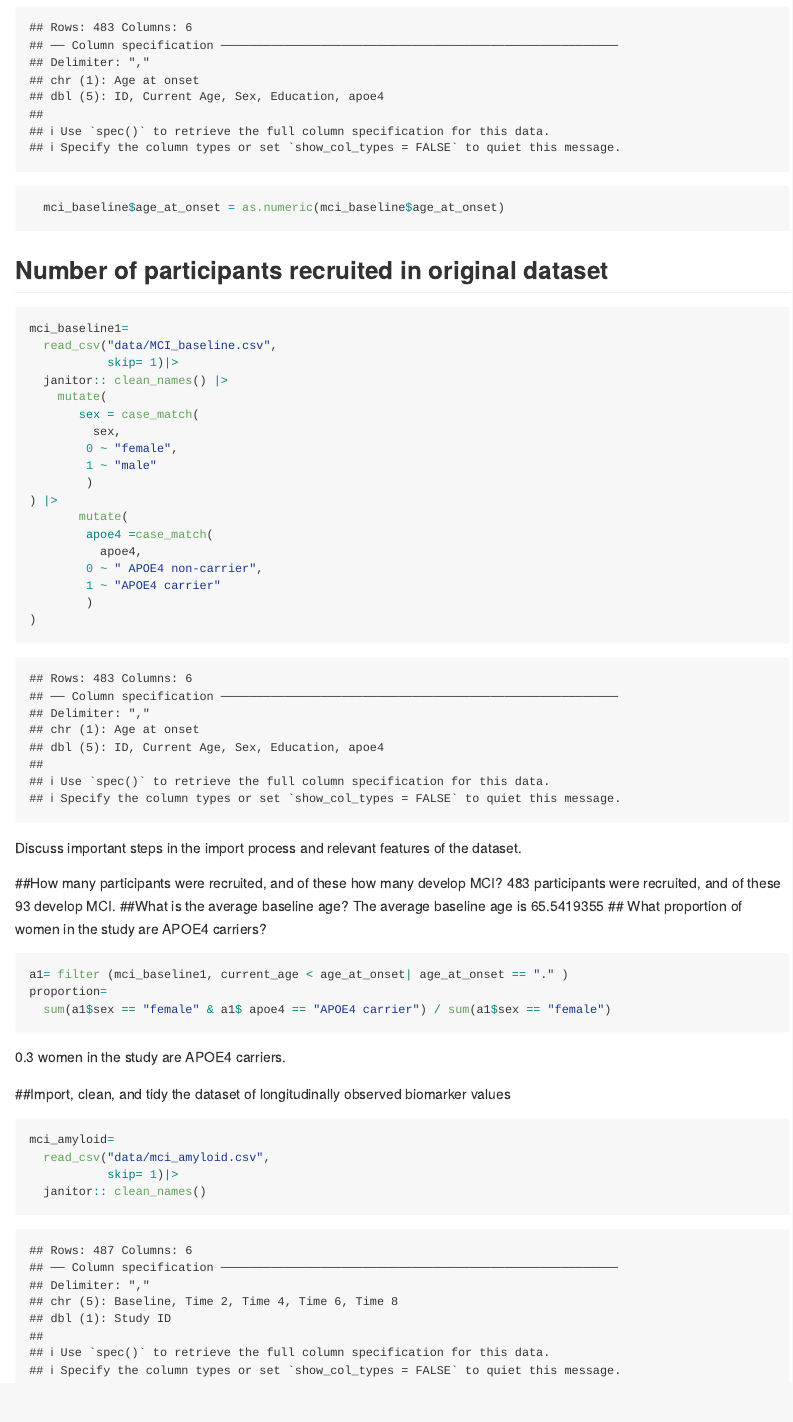
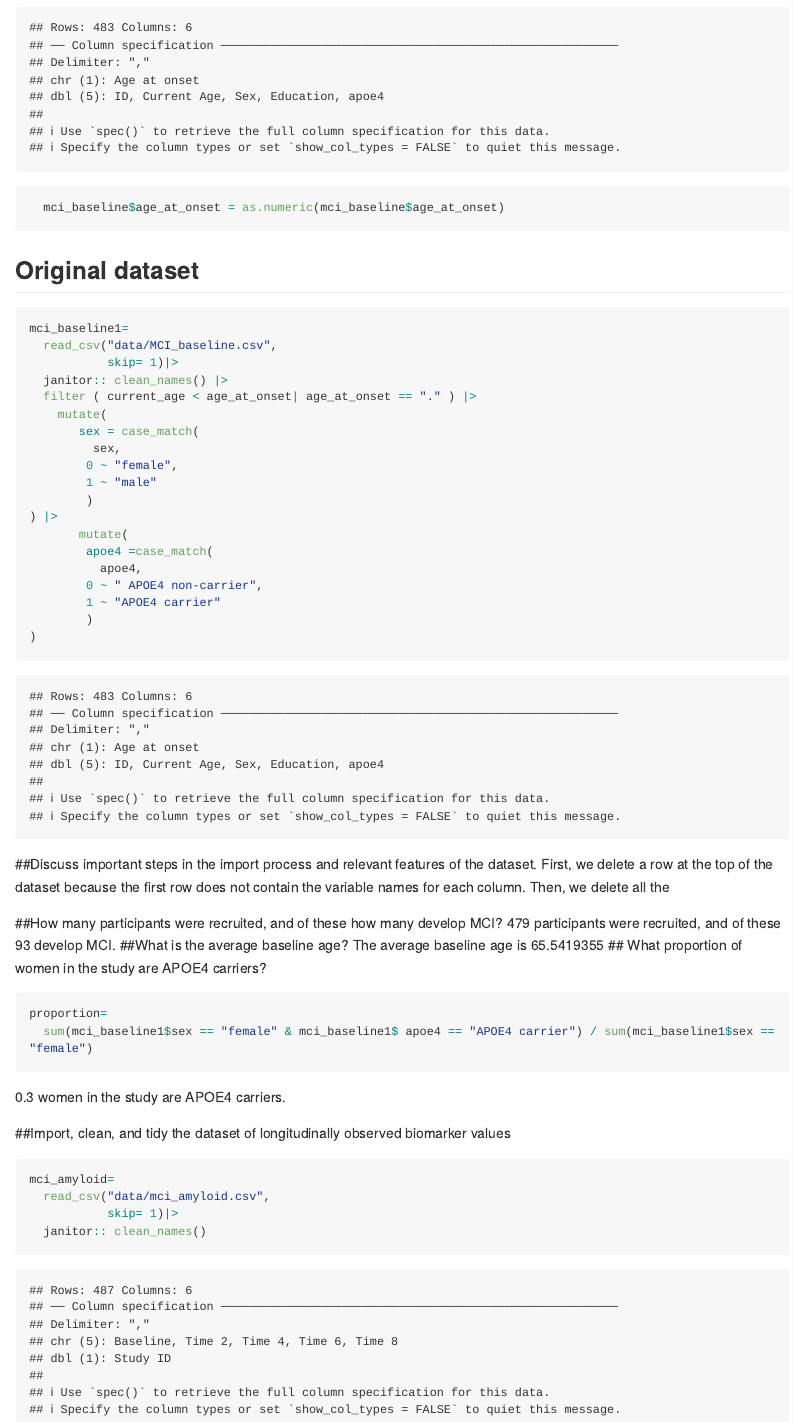
Before and after one commit to yl5214/p8105_hw2_yl5214, an R Markdown document (p8105_hw2_yl5214.Rmd): the page in a window 1100 px wide, from 2460 px down. The pictures show the output file p8105_hw2_yl5214.md that the author committed with the source, drawn offline in the style of GitHub; long lines of code are wrapped.

Commit message:
new version

````diff
--- a/p8105_hw2_yl5214.Rmd
+++ b/p8105_hw2_yl5214.Rmd
@@ -89,12 +90,13 @@ mci_baseline=
 
 ```
 
-## Number of participants recruited in original dataset
+## Original dataset
 ```{r}
 mci_baseline1=
   read_csv("data/MCI_baseline.csv",
            skip= 1)|>
   janitor:: clean_names() |>
+  filter ( current_age < age_at_onset| age_at_onset == "." ) |>
     mutate(
        sex = case_match(
          sex,
@@ -111,7 +113,8 @@ mci_baseline1=
 )
 ```
 
-Discuss important steps in the import process and relevant features of the dataset.
+##Discuss important steps in the import process and relevant features of the dataset.
+First, we delete a row at the top of the dataset because the first row does not contain the variable names for each column. Then, we delete all the
 
 ##How many participants were recruited, and of these how many develop MCI?
 `r nrow(mci_baseline1)` participants were recruited, and of these `r nrow(mci_baseline)` develop MCI.
@@ -119,9 +122,8 @@ Discuss important steps in the import process and relevant features of the datas
 The average baseline age is `r mean(mci_baseline$current_age)`
 ## What proportion of women in the study are APOE4 carriers?
 ```{r}
-a1= filter (mci_baseline1, current_age < age_at_onset| age_at_onset == "." )
 proportion=
-  sum(a1$sex == "female" & a1$ apoe4 == "APOE4 carrier") / sum(a1$sex == "female")
+  sum(mci_baseline1$sex == "female" & mci_baseline1$ apoe4 == "APOE4 carrier") / sum(mci_baseline1$sex == "female")
 ```
 `r proportion` women in the study are APOE4 carriers.
 
````
Also changed, not shown: p8105_hw2_yl5214.md, p8105_hw2_yl5214.Rmd (1 more changed lines).
